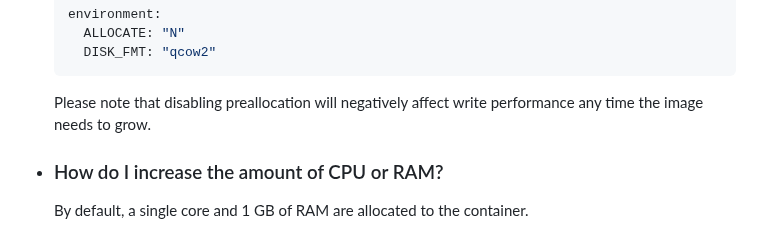
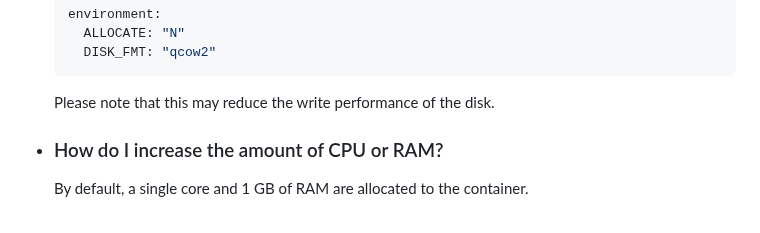
Before and after one commit to vdsm/virtual-dsm, a Markdown page: readme.md, the part around the change. Rendered like a GitHub page.

Commit message:
docs: Allocation

````diff
--- a/readme.md
+++ b/readme.md
@@ -99,7 +99,7 @@ docker run -it --rm -p 5000:5000 --device=/dev/kvm --cap-add NET_ADMIN --stop-ti
       DISK_FMT: "qcow2"
     ```
 
-    Please note that disabling preallocation will negatively affect write performance any time the image needs to grow.
+    Please note that this may reduce the write performance of the disk.
 
   * ### How do I increase the amount of CPU or RAM?
 
````
